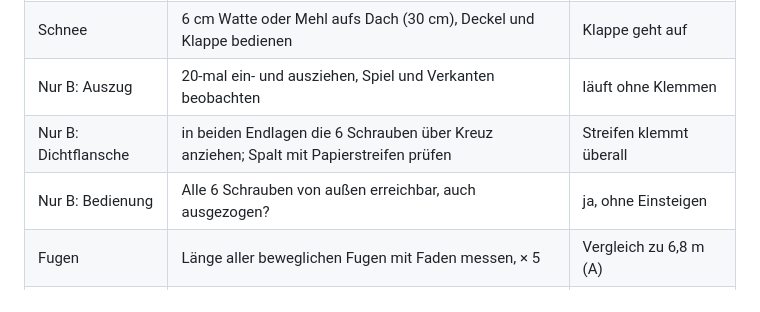
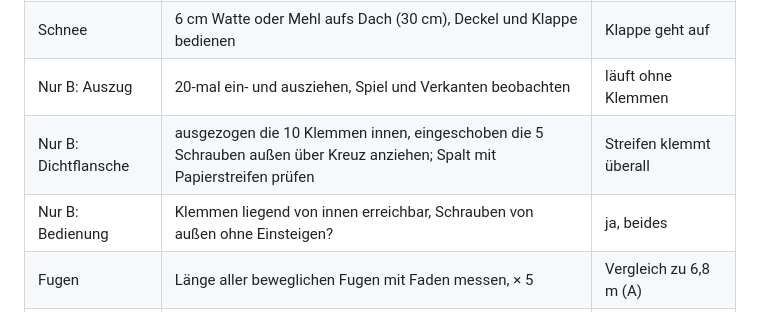
Before and after one commit to ClemensSimon/obdachlosen-wohnanhaenger, a Markdown page: modell/README.md, the part around the change. Drawn GitHub-style.

Commit message:
Prüfliste Modell: 10 Klemmen innen, 5 Schrauben außen
Co-Authored-By: Claude Opus 5.5 (1M context) <noreply@anthropic.com>

```diff
--- a/modell/README.md
+++ b/modell/README.md
@@ -38,8 +38,8 @@ Jeweils für A und B notieren:
 | Abfahrbereit | Handgriffe von Schlafen bis Losfahren zählen | ≤ 5 Minuten in echt |
 | Schnee | 6 cm Watte oder Mehl aufs Dach (30 cm), Deckel und Klappe bedienen | Klappe geht auf |
 | Nur B: Auszug | 20-mal ein- und ausziehen, Spiel und Verkanten beobachten | läuft ohne Klemmen |
-| Nur B: Dichtflansche | in beiden Endlagen die 6 Schrauben über Kreuz anziehen; Spalt mit Papierstreifen prüfen | Streifen klemmt überall |
-| Nur B: Bedienung | Alle 6 Schrauben von außen erreichbar, auch ausgezogen? | ja, ohne Einsteigen |
+| Nur B: Dichtflansche | ausgezogen die 10 Klemmen innen, eingeschoben die 5 Schrauben außen über Kreuz anziehen; Spalt mit Papierstreifen prüfen | Streifen klemmt überall |
+| Nur B: Bedienung | Klemmen liegend von innen erreichbar, Schrauben von außen ohne Einsteigen? | ja, beides |
 | Fugen | Länge aller beweglichen Fugen mit Faden messen, × 5 | Vergleich zu 6,8 m (A) |
 | Wirkung | von außen und von innen (Handykamera in der Box) ansehen | wirkt nicht wie ein Sarg |
 
```
